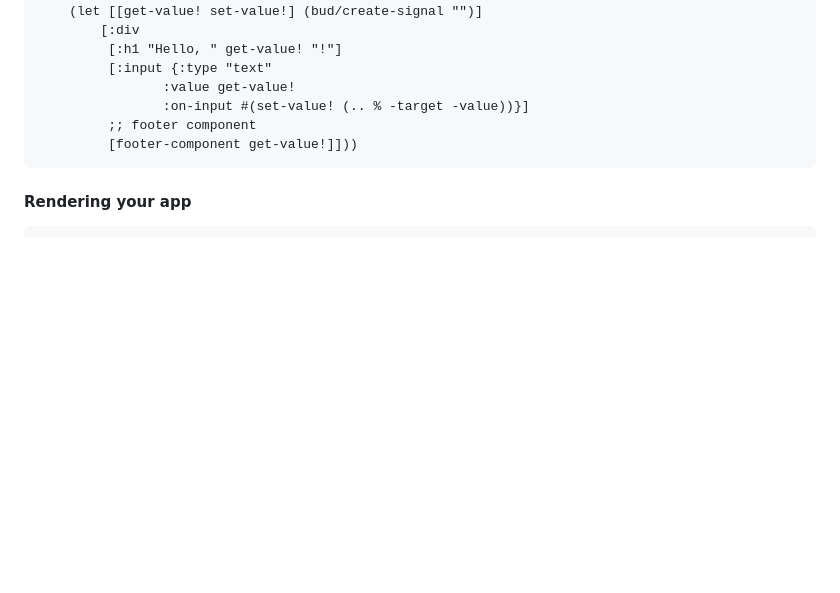
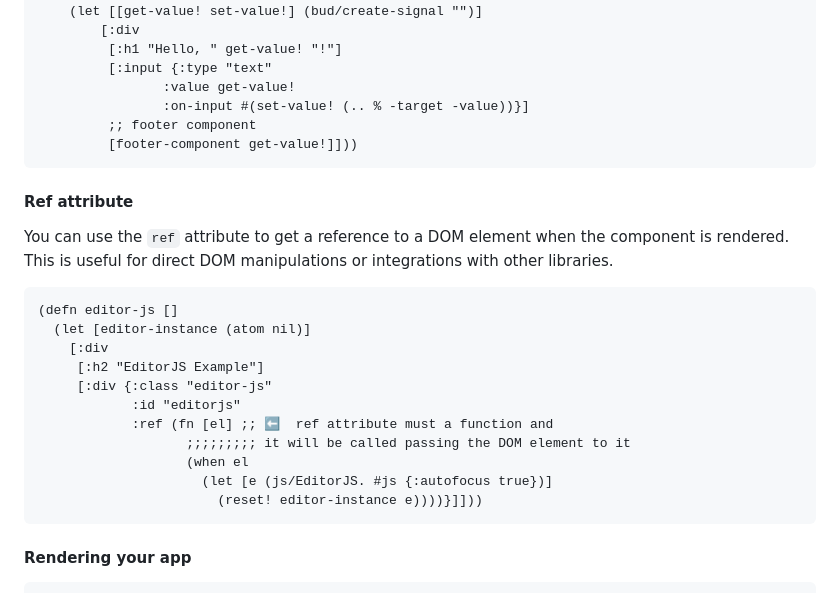
Before and after one commit to mtmr0x/bud, a Markdown page: README.md, the part around the change. Drawn GitHub-style; blank space fills up the shorter version.

Commit message:
docs: add docs for ref attribute in readme.md

````diff
--- a/README.md
+++ b/README.md
@@ -131,6 +131,27 @@ Only renders when the condition is true — rerenders on signal change.
          [footer-component get-value!]]))
 ```
 
+<!-- docs for ref attribute just like in React -->
+#### Ref attribute
+
+You can use the `ref` attribute to get a reference to a DOM element
+when the component is rendered. This is useful for direct DOM manipulations
+or integrations with other libraries.
+
+```clojure
+(defn editor-js []
+  (let [editor-instance (atom nil)]
+    [:div
+     [:h2 "EditorJS Example"]
+     [:div {:class "editor-js"
+            :id "editorjs"
+            :ref (fn [el] ;; ⬅️  ref attribute must a function and
+                   ;;;;;;;;; it will be called passing the DOM element to it
+                   (when el
+                     (let [e (js/EditorJS. #js {:autofocus true})]
+                       (reset! editor-instance e))))}]]))
+```
+
 #### Rendering your app
 
 ```clojure
````
